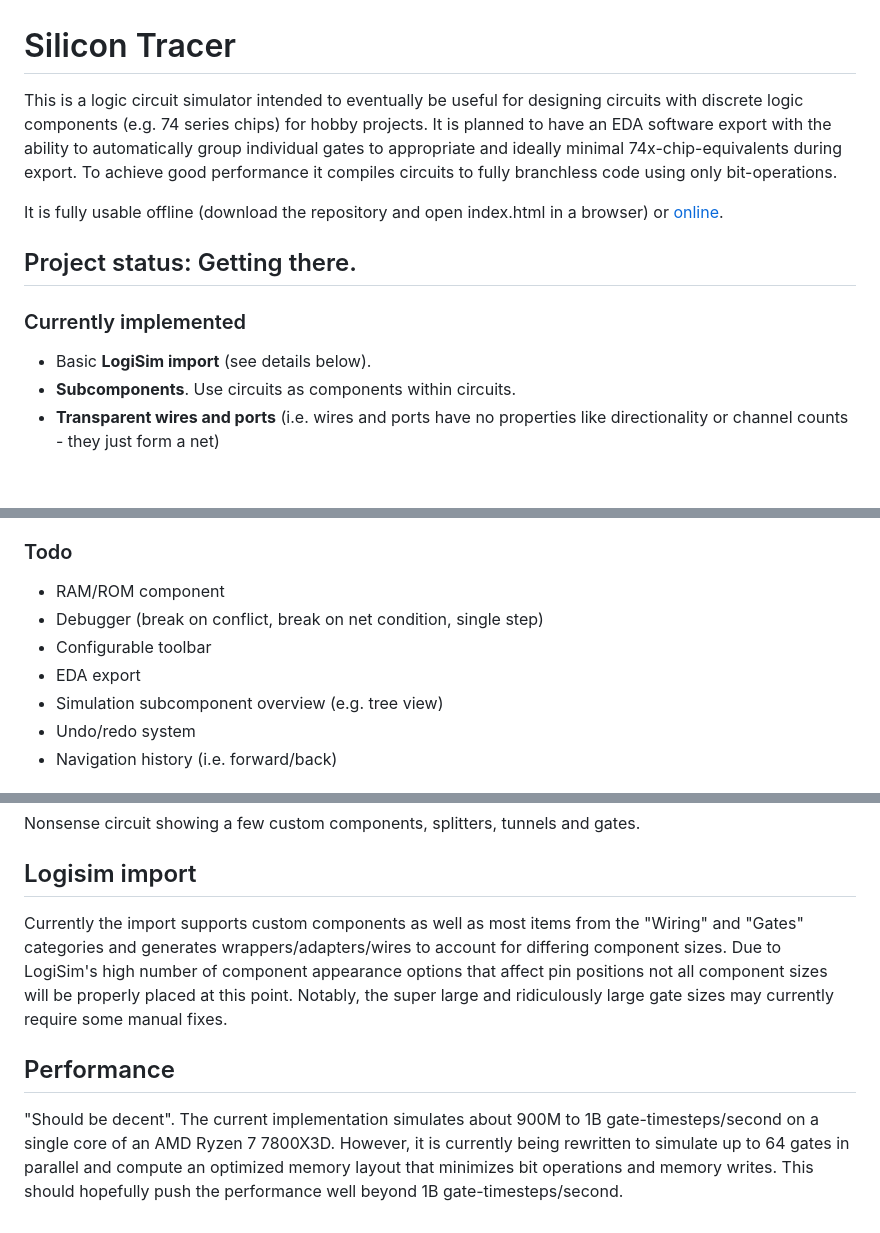
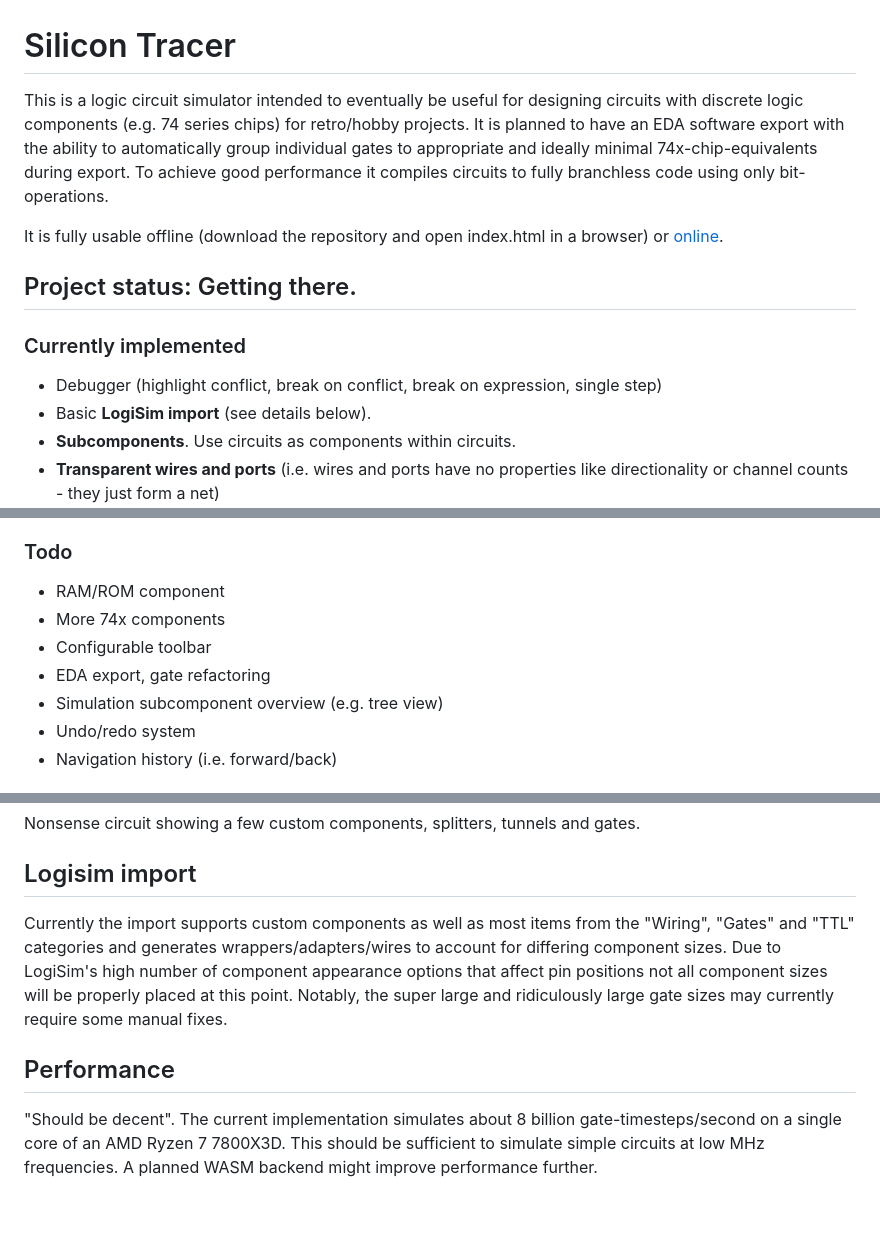
Before and after one commit to sinesc/silicon-tracer, a Markdown page: readme.md, 3 parts joined by grey strips. Rendered like a GitHub page; blank space fills up the shorter version.

```diff
--- a/readme.md
+++ b/readme.md
@@ -1,12 +1,13 @@
 # Silicon Tracer
 
-This is a logic circuit simulator intended to eventually be useful for designing circuits with discrete logic components (e.g. 74 series chips) for hobby projects. It is planned to have an EDA software export with the ability to automatically group individual gates to appropriate and ideally minimal 74x-chip-equivalents during export. To achieve good performance it compiles circuits to fully branchless code using only bit-operations.
+This is a logic circuit simulator intended to eventually be useful for designing circuits with discrete logic components (e.g. 74 series chips) for retro/hobby projects. It is planned to have an EDA software export with the ability to automatically group individual gates to appropriate and ideally minimal 74x-chip-equivalents during export. To achieve good performance it compiles circuits to fully branchless code using only bit-operations.
 
 It is fully usable offline (download the repository and open index.html in a browser) or [online](https://sinesc.github.io/silicon-tracer/).
 
 ## Project status: Getting there.
 
 ### Currently implemented
+- Debugger (highlight conflict, break on conflict, break on expression, single step)
 - Basic **LogiSim import** (see details below).
 - **Subcomponents**. Use circuits as components within circuits.
 - **Transparent wires and ports** (i.e. wires and ports have no properties like directionality or channel counts - they just form a net)
@@ -26,9 +27,9 @@ It is fully usable offline (download the repository and open index.html in a bro
 
 ### Todo
 - RAM/ROM component
-- Debugger (break on conflict, break on net condition, single step)
+- More 74x components
 - Configurable toolbar
-- EDA export
+- EDA export, gate refactoring
 - Simulation subcomponent overview (e.g. tree view)
 - Undo/redo system
 - Navigation history (i.e. forward/back)
@@ -44,9 +45,8 @@ Nonsense circuit showing a few custom components, splitters, tunnels and gates.
 
 ## Logisim import
 
-Currently the import supports custom components as well as most items from the "Wiring" and "Gates" categories and generates wrappers/adapters/wires to account for differing component sizes. Due to LogiSim's high number of component appearance options that affect pin positions not all component sizes will be properly placed at this point. Notably, the super large and ridiculously large gate sizes may currently require some manual fixes.
+Currently the import supports custom components as well as most items from the "Wiring", "Gates" and "TTL" categories and generates wrappers/adapters/wires to account for differing component sizes. Due to LogiSim's high number of component appearance options that affect pin positions not all component sizes will be properly placed at this point. Notably, the super large and ridiculously large gate sizes may currently require some manual fixes.
 
 ## Performance
 
-"Should be decent". The current implementation simulates about 900M to 1B gate-timesteps/second on a single core of an AMD Ryzen 7 7800X3D. However, it is currently being rewritten to simulate up to 64 gates in parallel and compute
-an optimized memory layout that minimizes bit operations and memory writes. This should hopefully push the performance well beyond 1B gate-timesteps/second.
+"Should be decent". The current implementation simulates about 8 billion gate-timesteps/second on a single core of an AMD Ryzen 7 7800X3D. This should be sufficient to simulate simple circuits at low MHz frequencies. A planned WASM backend might improve performance further.
```
